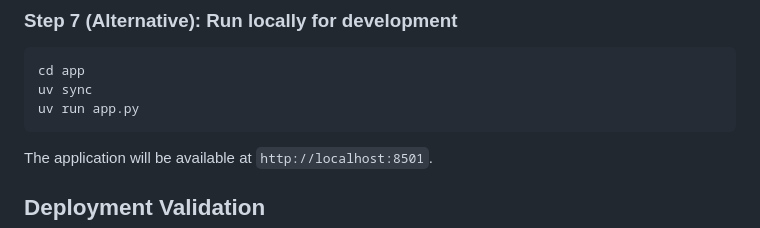
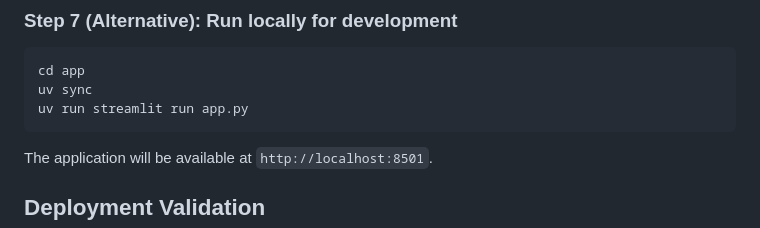
Before and after one commit to Dakum11/sample-network-firewall-automation-agent, a Markdown page: README.md, the part around the change. GitHub-like rendering.

Commit message:
Fix local dev command to use correct streamlit run

````diff
--- a/README.md
+++ b/README.md
@@ -228,7 +228,7 @@ aws cloudformation deploy \
 ```bash
 cd app
 uv sync
-uv run app.py
+uv run streamlit run app.py
 ```
 
 The application will be available at `http://localhost:8501`.
````
